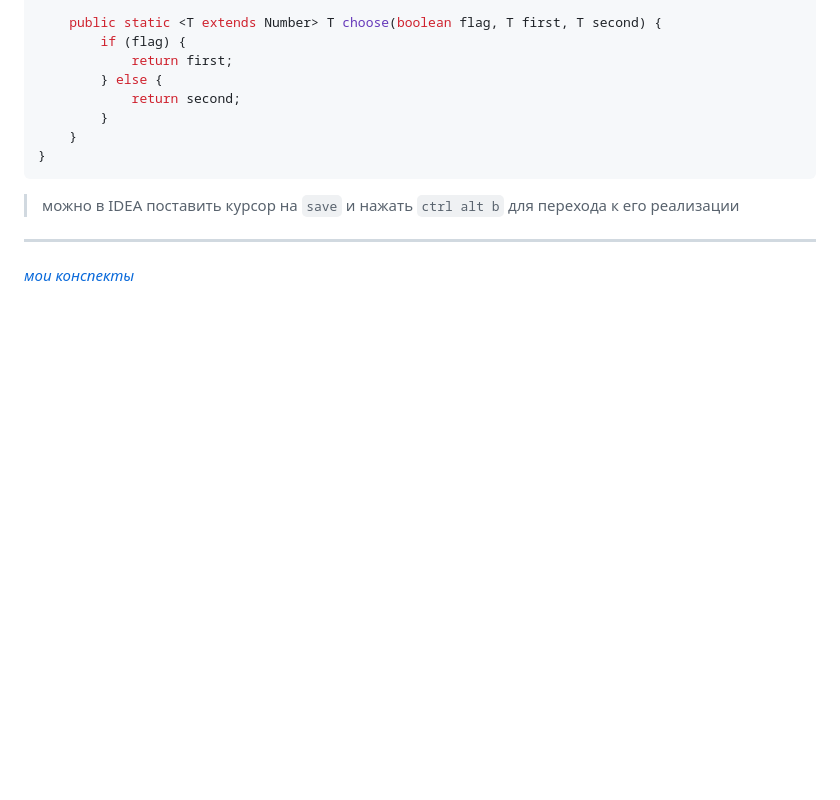
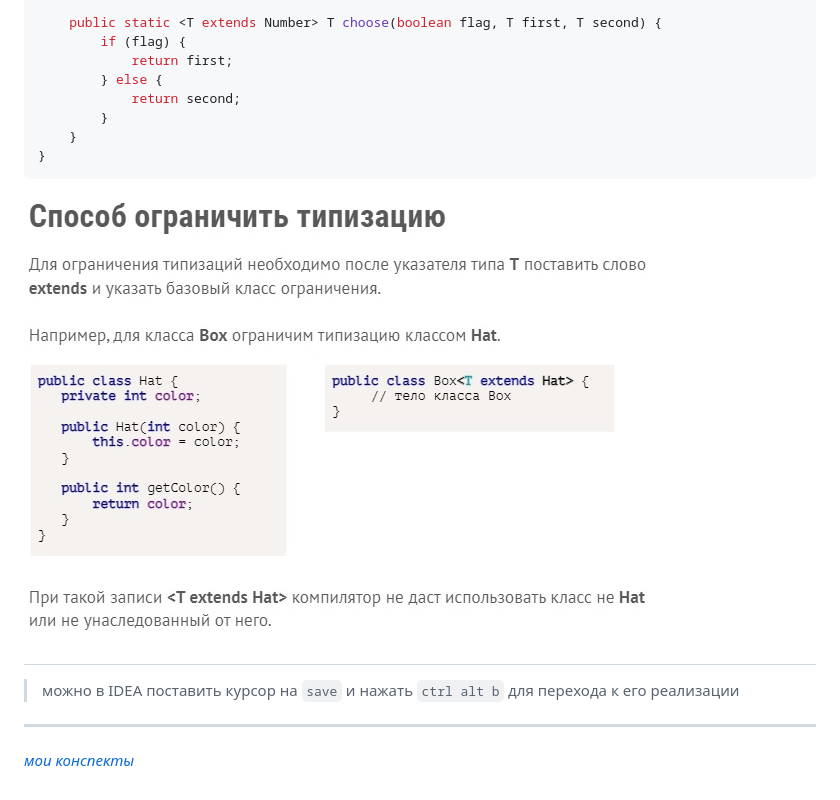
Before and after one commit to UniMWS/Lesson, a Markdown page: JDCP-6/16.2.md, the part around the change. GitHub-like rendering; pictures changed too: JDCP-6/img/RestrictTyping.jpg (added); blank space fills up the shorter version.

Commit message:
Update 16.12.md

````diff
--- a/JDCP-6/16.2.md
+++ b/JDCP-6/16.2.md
@@ -65,6 +65,8 @@ public class Main {
     }
 }
 ```
+![Способ ограничить типизацию](./img/RestrictTyping.jpg)
+#
 > можно в IDEA поставить курсор на `save` и нажать `ctrl alt b` для перехода к его реализации
 
 ---
````
